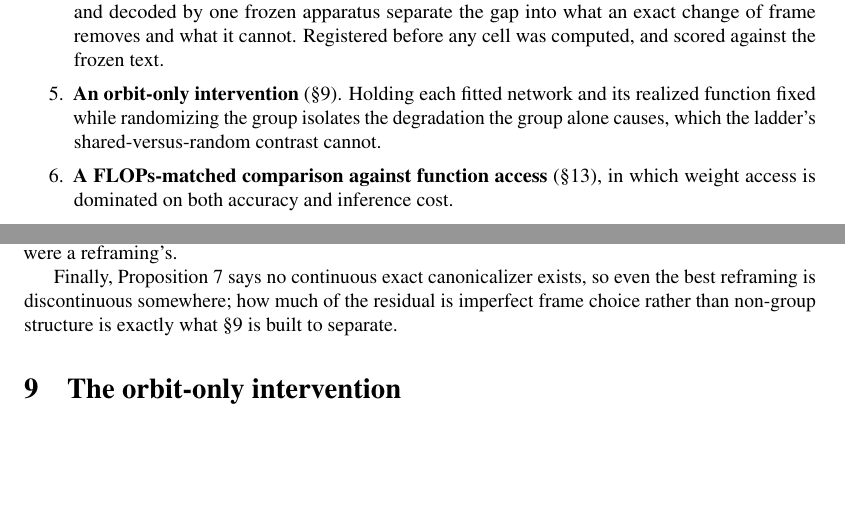
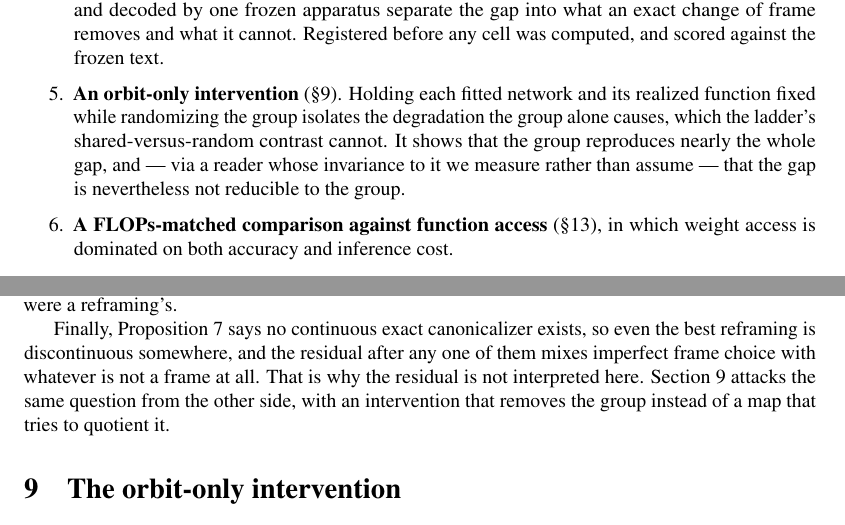
Before and after one commit to ITheClixs/project-siren-gap, a LaTeX document (paper/paper.tex): two parts of pages 2 and 11 of 33 before the commit and two parts of pages 2 and 12 of 34 after it, joined at a grey line, cut so that both start at the same text, the shorter picture padded with empty space. Compiled offline with pdfLaTeX.

```diff
--- a/paper/paper.tex
+++ b/paper/paper.tex
@@ -171,7 +171,9 @@
 computed, and scored against the frozen text.
 \item \textbf{An orbit-only intervention} (\S\ref{sec:orbit}). Holding each fitted network and its
 realized function fixed while randomizing the group isolates the degradation the group alone
-causes, which the ladder's shared-versus-random contrast cannot.
+causes, which the ladder's shared-versus-random contrast cannot. It shows that the group reproduces
+nearly the whole gap, and --- via a reader whose invariance to it we measure rather than assume ---
+that the gap is nevertheless not reducible to the group.
 \item \textbf{A FLOPs-matched comparison against function access} (\S\ref{sec:s5}), in which
 weight access is dominated on both accuracy and inference cost.
 \end{enumerate}
@@ -710,9 +715,11 @@
 a matched non-invariant control, which is \S\ref{sec:control}. We keep the two families apart in
 every table and we do not quote an encoding's number as though it were a reframing's.
 
-Finally, Proposition~\ref{prop:po5} says no continuous exact canonicalizer exists, so even the
-best reframing is discontinuous somewhere; how much of the residual is imperfect frame choice
-rather than non-group structure is exactly what \S\ref{sec:orbit} is built to separate.
+Finally, Proposition~\ref{prop:po5} says no continuous exact canonicalizer exists, so even the best
+reframing is discontinuous somewhere, and the residual after any one of them mixes imperfect frame
+choice with whatever is not a frame at all. That is why the residual is not interpreted here.
+Section~\ref{sec:orbit} attacks the same question from the other side, with an intervention that
+removes the group instead of a map that tries to quotient it.
 
 % =====================================================================================
 \section{The orbit-only intervention}\label{sec:orbit}
```
Also changed, not shown: paper/tables/calibration_table.tex (+4 -1 lines), README.md, paper/paper.tex (5 more changed lines).
